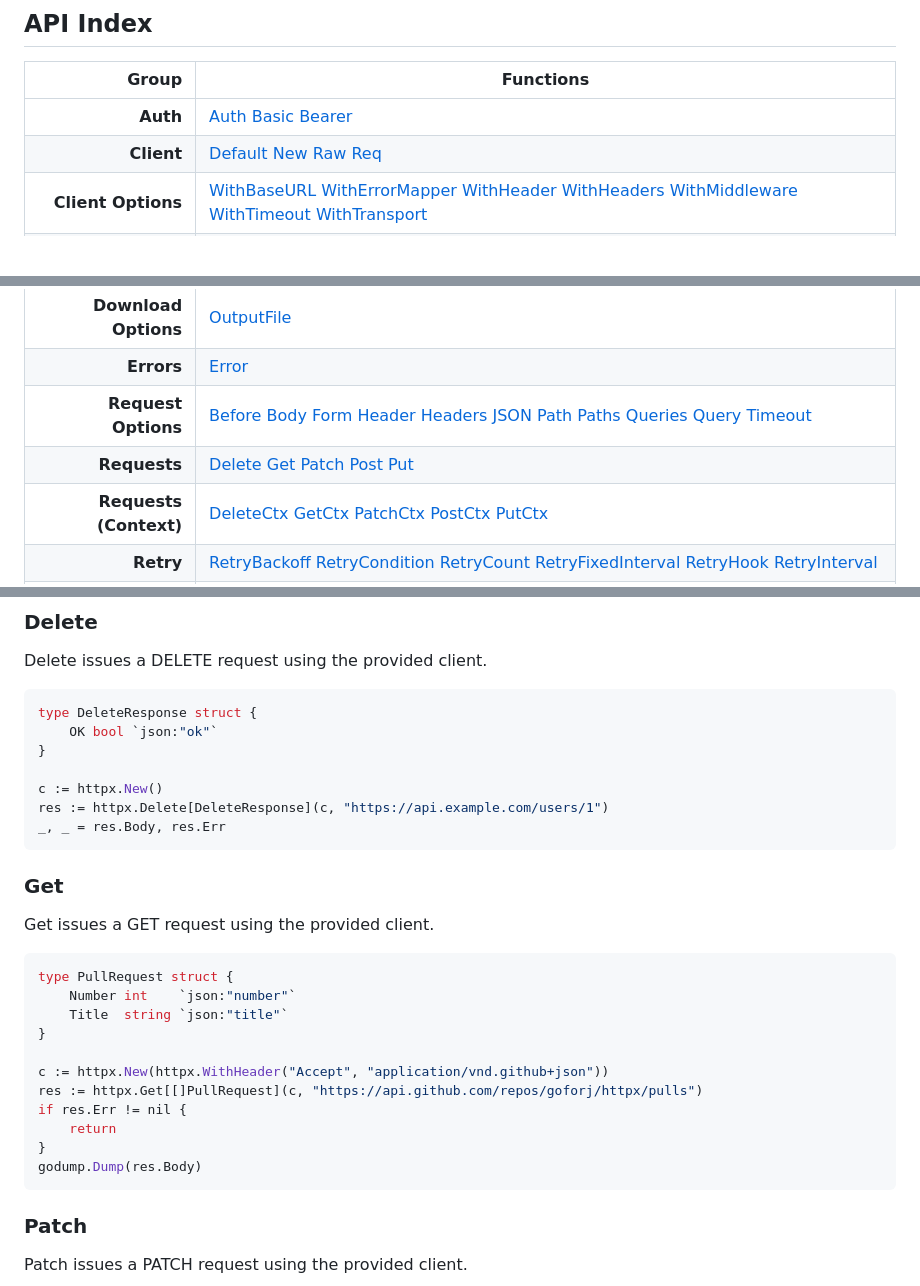
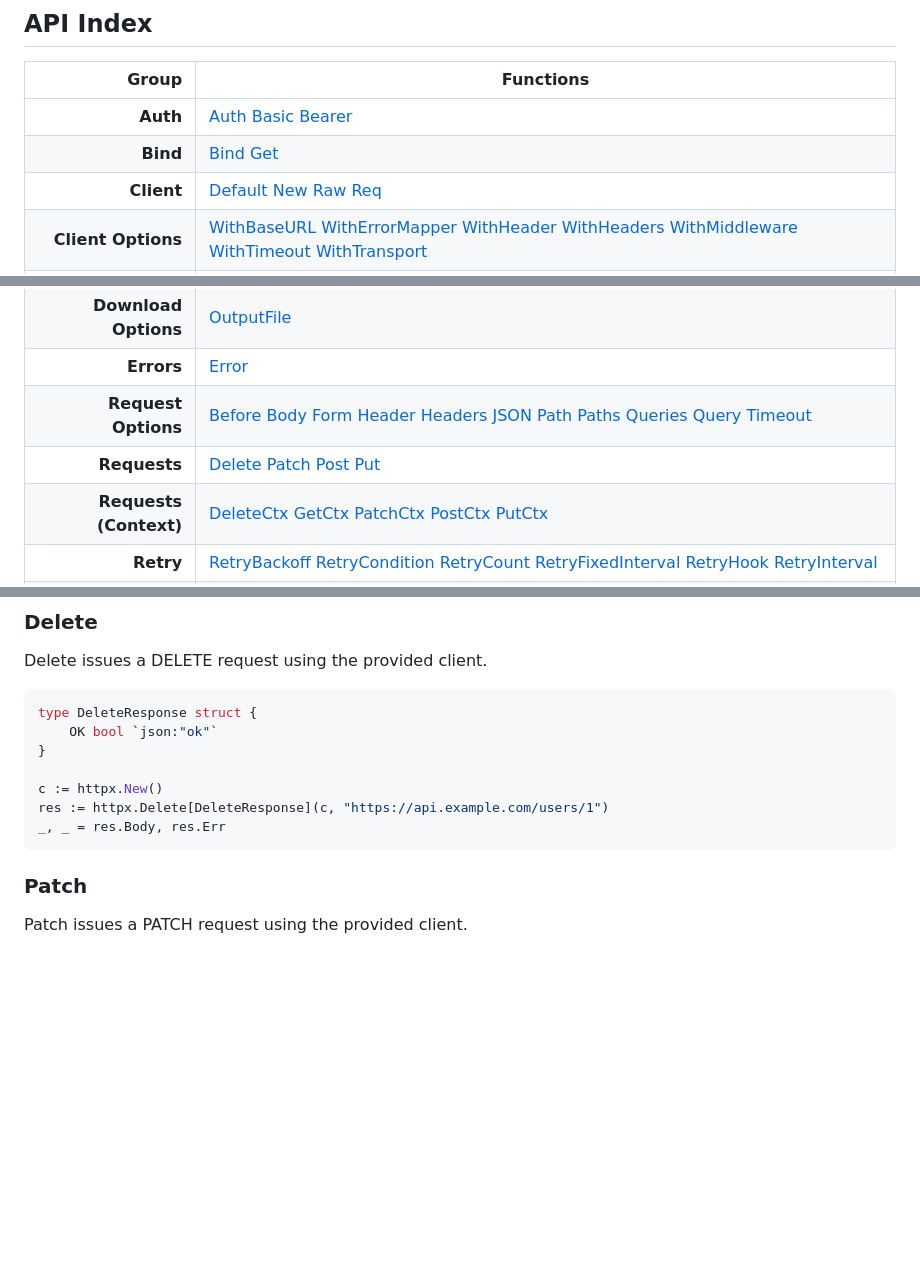
Before and after one commit to goforj/httpx, a Markdown page: README.md, 3 parts joined by grey strips. GitHub-like rendering; blank space fills up the shorter version.

````diff
--- a/README.md
+++ b/README.md
@@ -121,13 +121,14 @@ They are compiled by `example_compile_test.go` to keep docs and code in sync.
 | Group | Functions |
 |------:|-----------|
 | **Auth** | [Auth](#auth) [Basic](#basic) [Bearer](#bearer) |
+| **Bind** | [Bind](#bind) [Get](#get) |
 | **Client** | [Default](#default) [New](#new) [Raw](#raw) [Req](#req) |
 | **Client Options** | [WithBaseURL](#withbaseurl) [WithErrorMapper](#witherrormapper) [WithHeader](#withheader) [WithHeaders](#withheaders) [WithMiddleware](#withmiddleware) [WithTimeout](#withtimeout) [WithTransport](#withtransport) |
 | **Debugging** | [Dump](#dump) [DumpTo](#dumpto) [DumpToFile](#dumptofile) [WithDumpAll](#withdumpall) [WithDumpEachRequest](#withdumpeachrequest) [WithDumpEachRequestTo](#withdumpeachrequestto) |
 | **Download Options** | [OutputFile](#outputfile) |
 | **Errors** | [Error](#error) |
 | **Request Options** | [Before](#before) [Body](#body) [Form](#form) [Header](#header) [Headers](#headers) [JSON](#json) [Path](#path) [Paths](#paths) [Queries](#queries) [Query](#query) [Timeout](#timeout) |
-| **Requests** | [Delete](#delete) [Get](#get) [Patch](#patch) [Post](#post) [Put](#put) |
+| **Requests** | [Delete](#delete) [Patch](#patch) [Post](#post) [Put](#put) |
 | **Requests (Context)** | [DeleteCtx](#deletectx) [GetCtx](#getctx) [PatchCtx](#patchctx) [PostCtx](#postctx) [PutCtx](#putctx) |
 | **Retry** | [RetryBackoff](#retrybackoff) [RetryCondition](#retrycondition) [RetryCount](#retrycount) [RetryFixedInterval](#retryfixedinterval) [RetryHook](#retryhook) [RetryInterval](#retryinterval) |
 | **Retry (Client)** | [WithRetry](#withretry) [WithRetryBackoff](#withretrybackoff) [WithRetryCondition](#withretrycondition) [WithRetryCount](#withretrycount) [WithRetryFixedInterval](#withretryfixedinterval) [WithRetryHook](#withretryhook) [WithRetryInterval](#withretryinterval) |
@@ -511,24 +548,6 @@ type DeleteResponse struct {
 c := httpx.New()
 res := httpx.Delete[DeleteResponse](c, "https://api.example.com/users/1")
 _, _ = res.Body, res.Err
-```
-
-### <a id="get"></a>Get
-
-Get issues a GET request using the provided client.
-
-```go
-type PullRequest struct {
-	Number int    `json:"number"`
-	Title  string `json:"title"`
-}
-
-c := httpx.New(httpx.WithHeader("Accept", "application/vnd.github+json"))
-res := httpx.Get[[]PullRequest](c, "https://api.github.com/repos/goforj/httpx/pulls")
-if res.Err != nil {
-	return
-}
-godump.Dump(res.Body)
 ```
 
 ### <a id="patch"></a>Patch
````
Also changed, not shown: other parts of README.md (+37 -1 lines), docs/images/logo.png.
